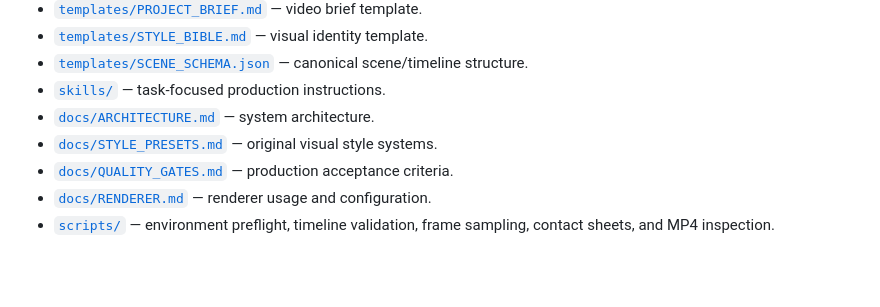
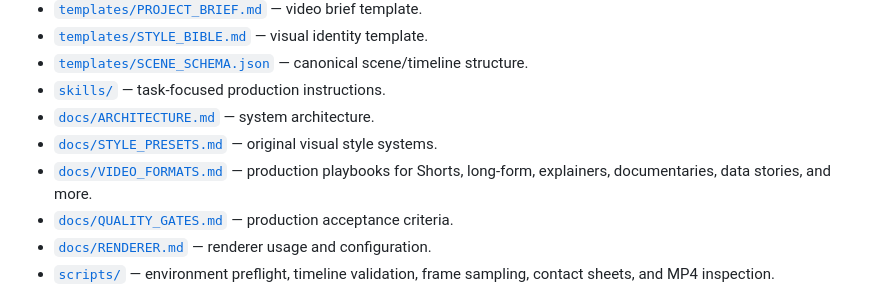
Before and after one commit to jaffar-shariff/SceneRail, a Markdown page: README.md, the part around the change. Rendered like a GitHub page; blank space fills up the shorter version.

Commit message:
Add multi-format production guide to README

```diff
--- a/README.md
+++ b/README.md
@@ -108,6 +108,7 @@ For each new video, keep a project brief, script, source ledger, storyboard, sty
 - [`skills/`](skills/) — task-focused production instructions.
 - [`docs/ARCHITECTURE.md`](docs/ARCHITECTURE.md) — system architecture.
 - [`docs/STYLE_PRESETS.md`](docs/STYLE_PRESETS.md) — original visual style systems.
+- [`docs/VIDEO_FORMATS.md`](docs/VIDEO_FORMATS.md) — production playbooks for Shorts, long-form, explainers, documentaries, data stories, and more.
 - [`docs/QUALITY_GATES.md`](docs/QUALITY_GATES.md) — production acceptance criteria.
 - [`docs/RENDERER.md`](docs/RENDERER.md) — renderer usage and configuration.
 - [`scripts/`](scripts/) — environment preflight, timeline validation, frame sampling, contact sheets, and MP4 inspection.
```
